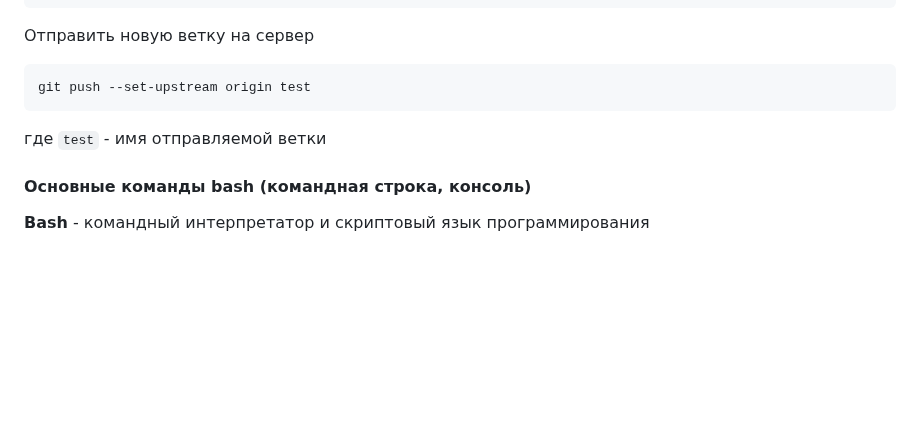
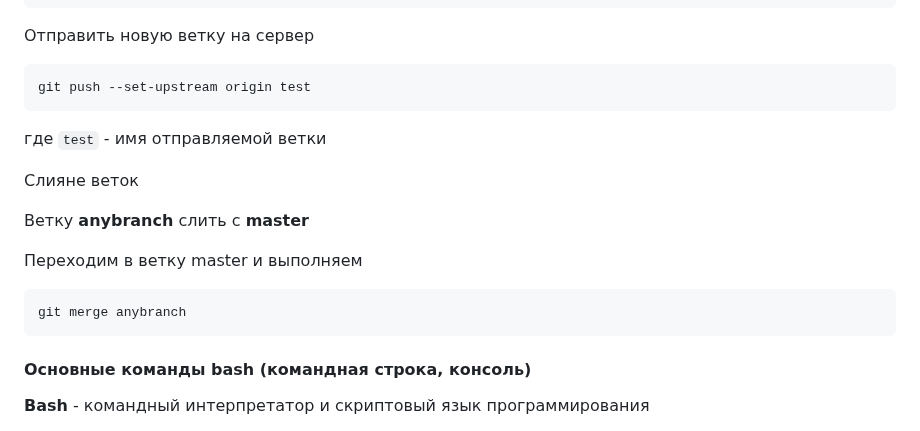
Before and after one commit to yufusawa/MfuaGit, a Markdown page: README.md, the part around the change. Rendered like a GitHub page; blank space fills up the shorter version.

Commit message:
Update README.md - add git merge

````diff
--- a/README.md
+++ b/README.md
@@ -457,6 +457,15 @@ git push --set-upstream origin test
 
 где `test` -  имя отправляемой ветки
 
+Слияне веток
+
+Ветку **anybranch** слить с **master**
+
+Переходим в ветку master и выполняем
+```shell
+git merge anybranch
+```
+
 #### Основные команды bash (командная строка, консоль)
 
 **Bash** - командный интерпретатор и скриптовый язык программирования
````
